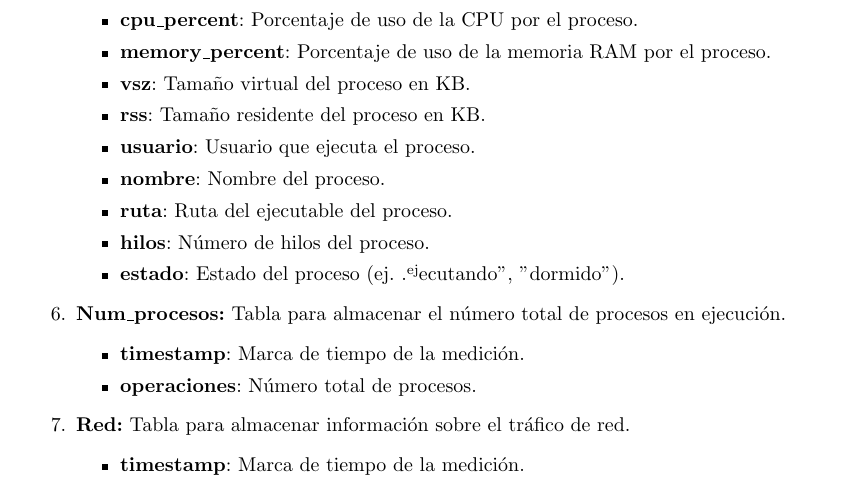
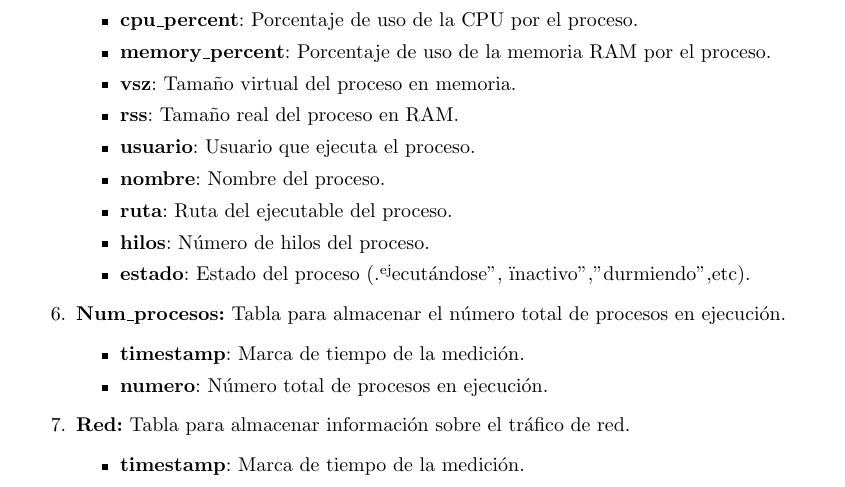
Before and after one commit to Diesanz/Grafan_project, a LaTeX document (latex/Práctica1_ Grafana/main.tex): part of page 6 of 21 before the commit and part of page 6 of 22 after it, cut so that both start at the same text. Compiled offline with pdfLaTeX.

Commit message:
Algunos retoques de los míos y también incoherencias por mi parte. Mas o menos estaría (creo)

```diff
--- a/latex/Práctica1_ Grafana/main.tex
+++ b/latex/Práctica1_ Grafana/main.tex
@@ -149,18 +149,18 @@ Para una mejor comprensión del esquema, se proporciona a continuación una brev
         \item \textbf{pid}: Identificador del proceso.
         \item \textbf{cpu\_percent}: Porcentaje de uso de la CPU por el proceso.
         \item \textbf{memory\_percent}: Porcentaje de uso de la memoria RAM por el proceso.
-        \item \textbf{vsz}: Tamaño virtual del proceso en KB.
-        \item \textbf{rss}: Tamaño residente del proceso en KB.
+        \item \textbf{vsz}: Tamaño virtual del proceso en memoria.
+        \item \textbf{rss}: Tamaño real del proceso en RAM.
         \item \textbf{usuario}: Usuario que ejecuta el proceso.
         \item \textbf{nombre}: Nombre del proceso.
         \item \textbf{ruta}: Ruta del ejecutable del proceso.
         \item \textbf{hilos}: Número de hilos del proceso.
-        \item \textbf{estado}: Estado del proceso (ej. "ejecutando", "dormido").
+        \item \textbf{estado}: Estado del proceso ("ejecutándose", "inactivo","durmiendo",etc).
     \end{itemize}
     \item \textbf{Num\_procesos:} Tabla para almacenar el número total de procesos en ejecución.
     \begin{itemize}
         \item \textbf{timestamp}: Marca de tiempo de la medición.
-        \item \textbf{operaciones}: Número total de procesos.
+        \item \textbf{numero}: Número total de procesos en ejecución.
     \end{itemize}
     \item \textbf{Red:} Tabla para almacenar información sobre el tráfico de red.
     \begin{itemize}
```
Also changed, not shown: latex/Práctica1_ Grafana/DiagramaDB.png, latex/Práctica1_ Grafana/main.tex (8 more changed lines).
